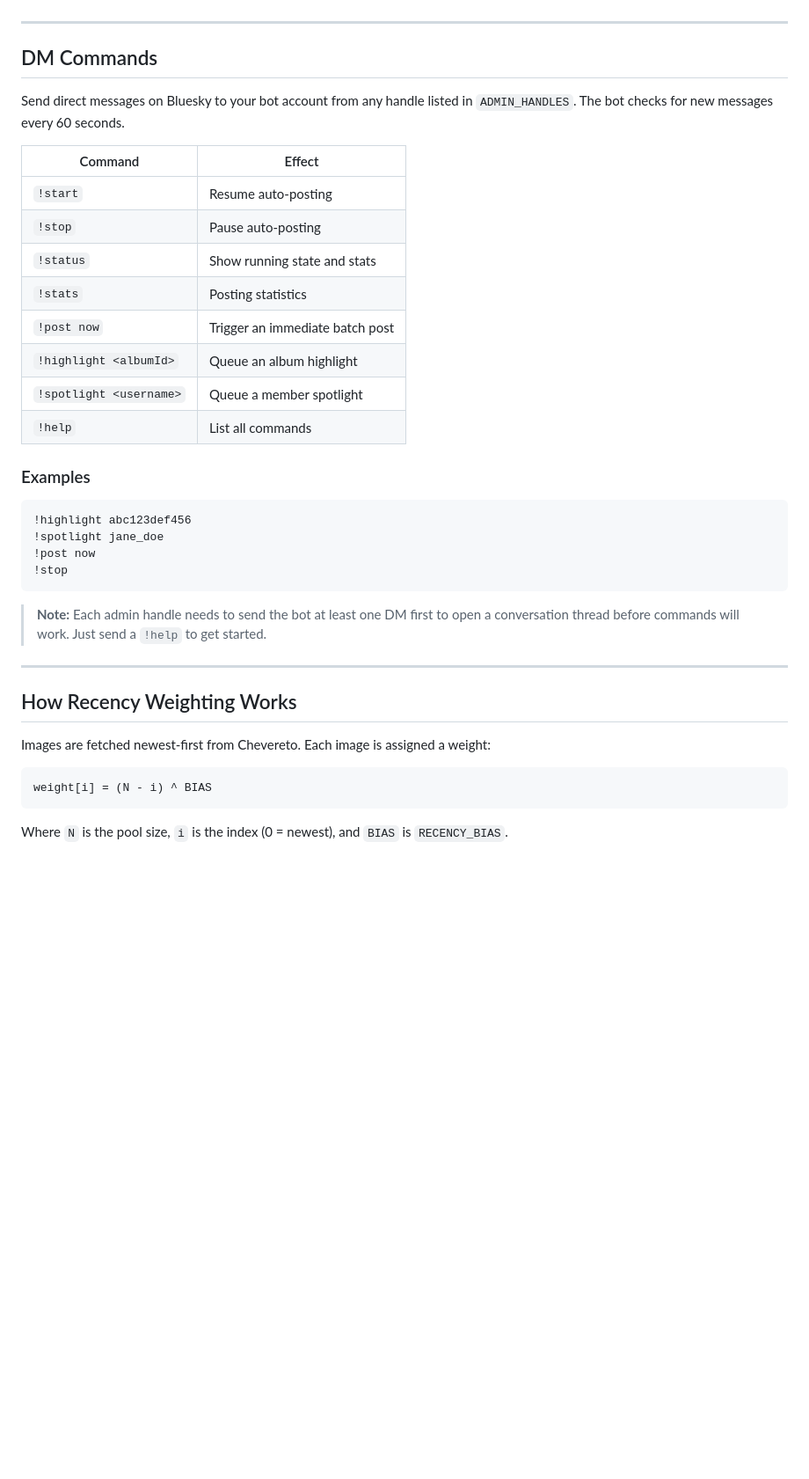
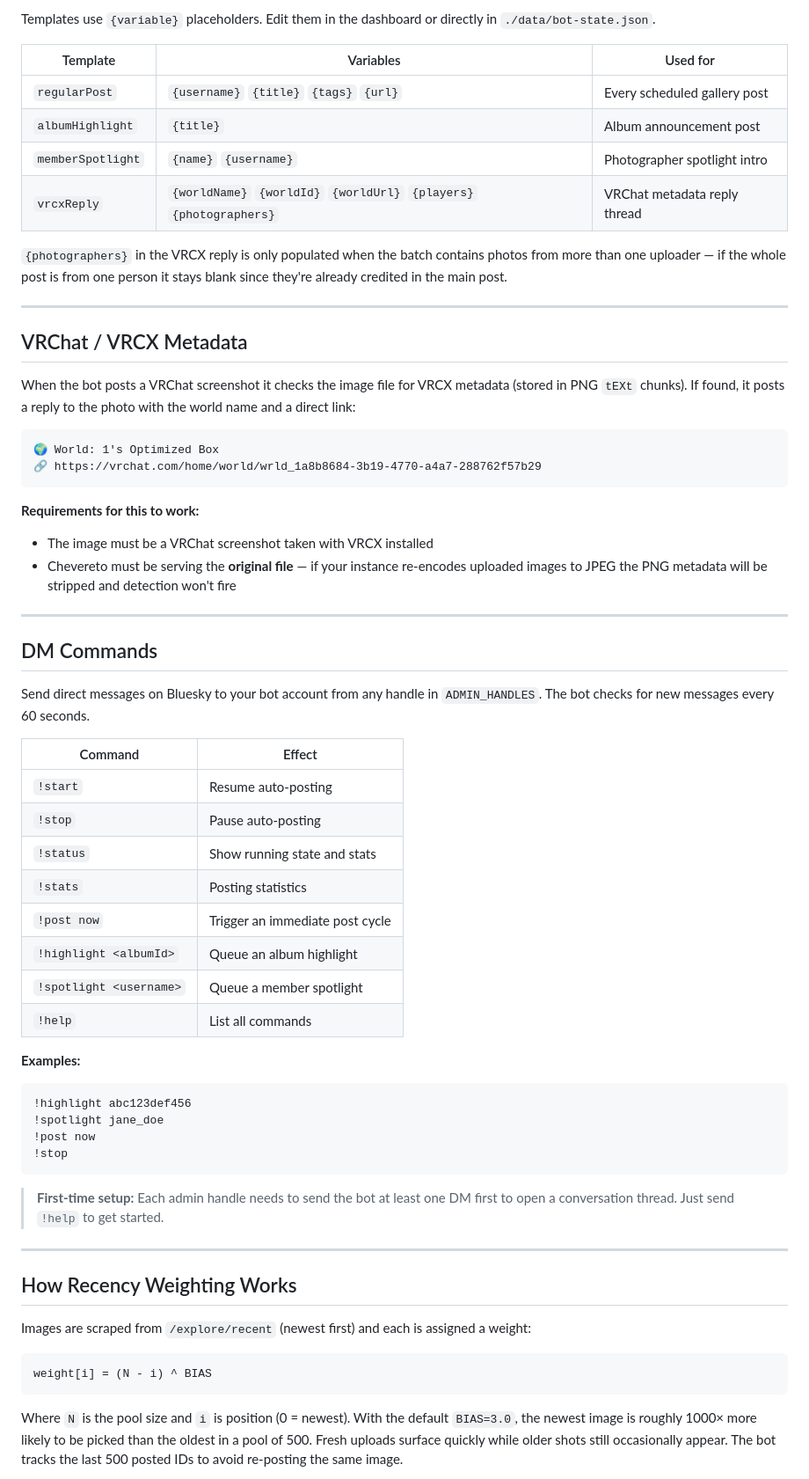
Before and after one commit to Soloflighter1010/bluesky-bot, a Markdown page: README.md, the part around one of its changes. Shown at 88% size. Rendered like a GitHub page; blank space fills up the shorter version.

````diff
--- a/README.md
+++ b/README.md
@@ -110,10 +118,42 @@ Enter your `DASHBOARD_SECRET` to unlock controls:
+Templates use `{variable}` placeholders. Edit them in the dashboard or directly in
+`./data/bot-state.json`.
+
+| Template | Variables | Used for |
+|---|---|---|
+| `regularPost` | `{username}` `{title}` `{tags}` `{url}` | Every scheduled gallery post |
+| `albumHighlight` | `{title}` | Album announcement post |
+| `memberSpotlight` | `{name}` `{username}` | Photographer spotlight intro |
+| `vrcxReply` | `{worldName}` `{worldId}` `{worldUrl}` `{players}` `{photographers}` | VRChat metadata reply thread |
+
+`{photographers}` in the VRCX reply is only populated when the batch contains photos
+from more than one uploader — if the whole post is from one person it stays blank
+since they're already credited in the main post.
+
+---
+
+## VRChat / VRCX Metadata
+
+When the bot posts a VRChat screenshot it checks the image file for VRCX metadata
+(stored in PNG `tEXt` chunks). If found, it posts a reply to the photo with the
+world name and a direct link:
+
+```
+🌍 World: 1's Optimized Box
+🔗 https://vrchat.com/home/world/wrld_1a8b8684-3b19-4770-a4a7-288762f57b29
+```
+
+**Requirements for this to work:**
+
+- The image must be a VRChat screenshot taken with VRCX installed
+- Chevereto must be serving the **original file** — if your instance re-encodes
+  uploaded images to JPEG the PNG metadata will be stripped and detection won't fire
 
 ---
 
 ## DM Commands
 
-Send direct messages on Bluesky to your bot account from any handle listed in
-`ADMIN_HANDLES`. The bot checks for new messages every 60 seconds.
+Send direct messages on Bluesky to your bot account from any handle in `ADMIN_HANDLES`.
+The bot checks for new messages every 60 seconds.
 
 | Command | Effect |
 |---|---|
@@ -121,13 +161,12 @@ Send direct messages on Bluesky to your bot account from any handle listed in
 | `!stop` | Pause auto-posting |
 | `!status` | Show running state and stats |
 | `!stats` | Posting statistics |
-| `!post now` | Trigger an immediate batch post |
+| `!post now` | Trigger an immediate post cycle |
 | `!highlight <albumId>` | Queue an album highlight |
 | `!spotlight <username>` | Queue a member spotlight |
 | `!help` | List all commands |
 
-### Examples
-
+**Examples:**
 ```
 !highlight abc123def456
 !spotlight jane_doe
@@ -135,18 +174,21 @@ Send direct messages on Bluesky to your bot account from any handle listed in
 !stop
 ```
 
-> **Note:** Each admin handle needs to send the bot at least one DM first to open
-> a conversation thread before commands will work. Just send a `!help` to get started.
+> **First-time setup:** Each admin handle needs to send the bot at least one DM first to
+> open a conversation thread. Just send `!help` to get started.
 
 ---
 
 ## How Recency Weighting Works
 
-Images are fetched newest-first from Chevereto. Each image is assigned a weight:
+Images are scraped from `/explore/recent` (newest first) and each is assigned a weight:
 
 ```
 weight[i] = (N - i) ^ BIAS
 ```
 
-Where `N` is the pool size, `i` is the index (0 = newest), and `BIAS` is `RECENCY_BIAS`.
+Where `N` is the pool size and `i` is position (0 = newest). With the default `BIAS=3.0`,
+the newest image is roughly 1000× more likely to be picked than the oldest in a pool of
+500. Fresh uploads surface quickly while older shots still occasionally appear. The bot
+tracks the last 500 posted IDs to avoid re-posting the same image.
 
````
Also changed, not shown: other parts of README.md (+62 -61 lines).
